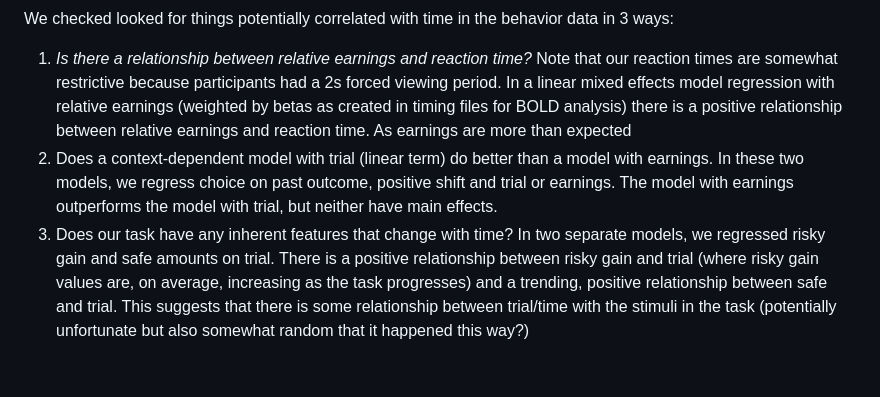
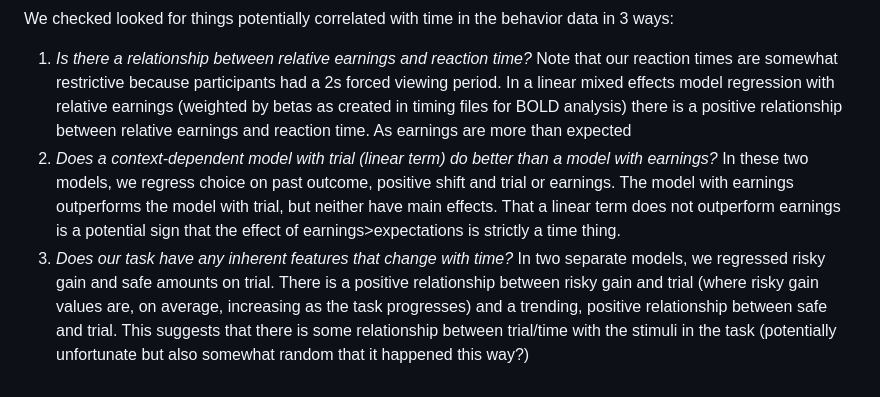
Before and after one commit to hayleyrbrooks/VNI, a Markdown page: analysis/vniSummary.md, the part around the change. GitHub-like rendering.

Commit message:
add a quick note about result 2 in follow up
make other formatting updates

```diff
--- a/analysis/vniSummary.md
+++ b/analysis/vniSummary.md
@@ -109,5 +109,5 @@ In the results for relative earnings modeled at choice display in model 5, we se
 
 We checked looked for things potentially correlated with time in the behavior data in 3 ways:
 1. _Is there a relationship between relative earnings and reaction time?_ Note that our reaction times are somewhat restrictive because participants had a 2s forced viewing period. In a linear mixed effects model regression with relative earnings (weighted by betas as created in timing files for BOLD analysis) there is a positive relationship between relative earnings and reaction time. As earnings are more than expected
-2. Does a context-dependent model with trial (linear term) do better than a model with earnings. In these two models, we regress choice on past outcome, positive shift and trial or earnings. The model with earnings outperforms the model with trial, but neither have main effects.
-3. Does our task have any inherent features that change with time? In two separate models, we regressed risky gain and safe amounts on trial. There is a positive relationship between risky gain and trial (where risky gain values are, on average, increasing as the task progresses) and a trending, positive relationship between safe and trial. This suggests that there is some relationship between trial/time with the stimuli in the task (potentially unfortunate but also somewhat random that it happened this way?)
+2. _Does a context-dependent model with trial (linear term) do better than a model with earnings?_ In these two models, we regress choice on past outcome, positive shift and trial or earnings. The model with earnings outperforms the model with trial, but neither have main effects. That a linear term does not outperform earnings is a potential sign that the effect of earnings>expectations is strictly a time thing.
+3. _Does our task have any inherent features that change with time?_ In two separate models, we regressed risky gain and safe amounts on trial. There is a positive relationship between risky gain and trial (where risky gain values are, on average, increasing as the task progresses) and a trending, positive relationship between safe and trial. This suggests that there is some relationship between trial/time with the stimuli in the task (potentially unfortunate but also somewhat random that it happened this way?)
```
